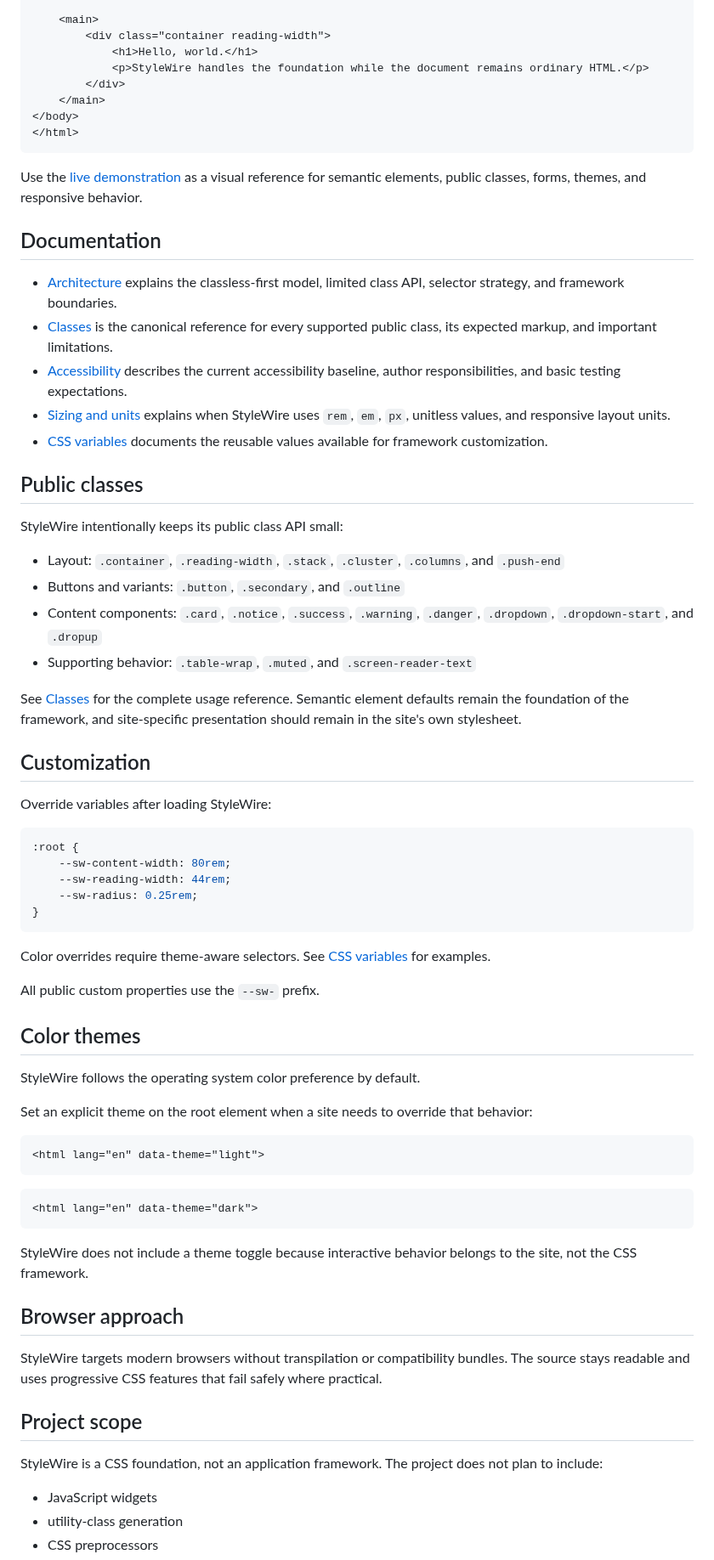
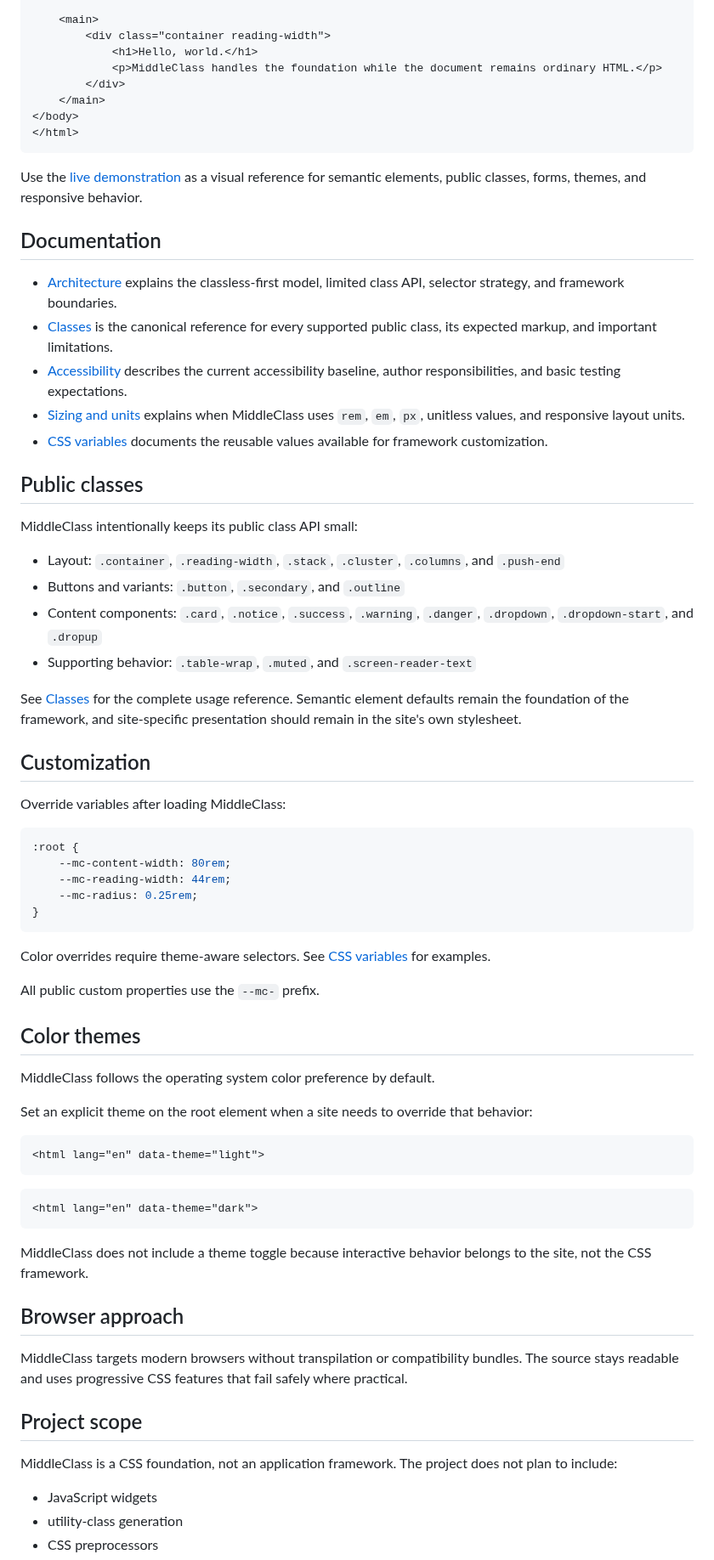
Before and after one commit to jessuppi/middleclass, a Markdown page: readme.md, the part around one of its changes. Shown at 85% size. GitHub-like rendering.

Commit message:
Rename project documentation to MiddleClass

````diff
--- a/readme.md
+++ b/readme.md
@@ -49,7 +49,7 @@ A minimal page can use semantic HTML without component classes:
 	<main>
 		<div class="container reading-width">
 			<h1>Hello, world.</h1>
-			<p>StyleWire handles the foundation while the document remains ordinary HTML.</p>
+			<p>MiddleClass handles the foundation while the document remains ordinary HTML.</p>
 		</div>
 	</main>
 </body>
@@ -63,12 +63,12 @@ Use the [live demonstration](https://jessuppi.github.io/stylewire/) as a visual
 - [Architecture](docs/architecture.md) explains the classless-first model, limited class API, selector strategy, and framework boundaries.
 - [Classes](docs/classes.md) is the canonical reference for every supported public class, its expected markup, and important limitations.
 - [Accessibility](docs/accessibility.md) describes the current accessibility baseline, author responsibilities, and basic testing expectations.
-- [Sizing and units](docs/sizing.md) explains when StyleWire uses `rem`, `em`, `px`, unitless values, and responsive layout units.
+- [Sizing and units](docs/sizing.md) explains when MiddleClass uses `rem`, `em`, `px`, unitless values, and responsive layout units.
 - [CSS variables](docs/variables.md) documents the reusable values available for framework customization.
 
 ## Public classes
 
-StyleWire intentionally keeps its public class API small:
+MiddleClass intentionally keeps its public class API small:
 
 - Layout: `.container`, `.reading-width`, `.stack`, `.cluster`, `.columns`, and `.push-end`
 - Buttons and variants: `.button`, `.secondary`, and `.outline`
@@ -79,23 +79,23 @@ See [Classes](docs/classes.md) for the complete usage reference. Semantic elemen
 
 ## Customization
 
-Override variables after loading StyleWire:
+Override variables after loading MiddleClass:
 
 ```css
 :root {
-	--sw-content-width: 80rem;
-	--sw-reading-width: 44rem;
-	--sw-radius: 0.25rem;
+	--mc-content-width: 80rem;
+	--mc-reading-width: 44rem;
+	--mc-radius: 0.25rem;
 }
 ```
 
 Color overrides require theme-aware selectors. See [CSS variables](docs/variables.md) for examples.
 
-All public custom properties use the `--sw-` prefix.
+All public custom properties use the `--mc-` prefix.
 
 ## Color themes
 
-StyleWire follows the operating system color preference by default.
+MiddleClass follows the operating system color preference by default.
 
 Set an explicit theme on the root element when a site needs to override that behavior:
 
@@ -107,15 +107,15 @@ Set an explicit theme on the root element when a site needs to override that beh
 <html lang="en" data-theme="dark">
 ```
 
-StyleWire does not include a theme toggle because interactive behavior belongs to the site, not the CSS framework.
+MiddleClass does not include a theme toggle because interactive behavior belongs to the site, not the CSS framework.
 
 ## Browser approach
 
-StyleWire targets modern browsers without transpilation or compatibility bundles. The source stays readable and uses progressive CSS features that fail safely where practical.
+MiddleClass targets modern browsers without transpilation or compatibility bundles. The source stays readable and uses progressive CSS features that fail safely where practical.
 
 ## Project scope
 
-StyleWire is a CSS foundation, not an application framework. The project does not plan to include:
+MiddleClass is a CSS foundation, not an application framework. The project does not plan to include:
 
 - JavaScript widgets
 - utility-class generation
````
Also changed, not shown: other parts of readme.md (+9 -9 lines).
